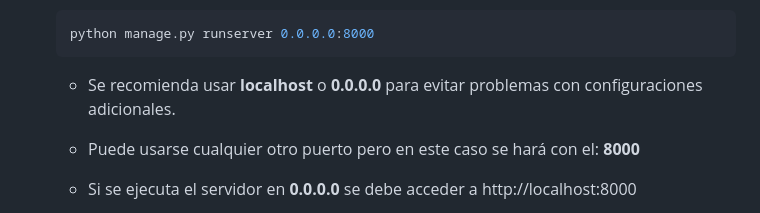
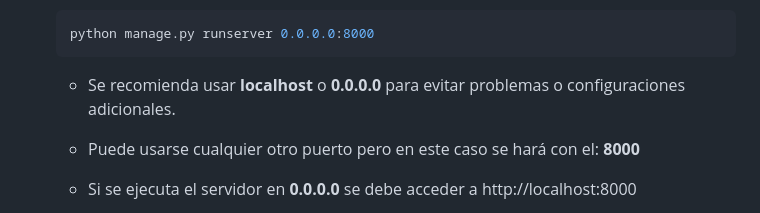
Before and after one commit to universeneko/techfinder, a Markdown page: README.md, the part around the change. Drawn GitHub-style.

````diff
--- a/README.md
+++ b/README.md
@@ -107,7 +107,7 @@ Para crear un usuario con permisos elevados (administrador), sigue los siguiente
    python manage.py runserver 0.0.0.0:8000
    ```
 
-   - Se recomienda usar **localhost** o **0.0.0.0** para evitar problemas con configuraciones adicionales.
+   - Se recomienda usar **localhost** o **0.0.0.0** para evitar problemas o configuraciones adicionales.
    - Puede usarse cualquier otro puerto pero en este caso se hará con el: **8000**
    - Si se ejecuta el servidor en **0.0.0.0** se debe acceder a http://localhost:8000
    - Si deseas usar una IP personalizada, modifica el archivo `settings.py` y agrega tu IP en la variable `ALLOWED_HOSTS`:
````
